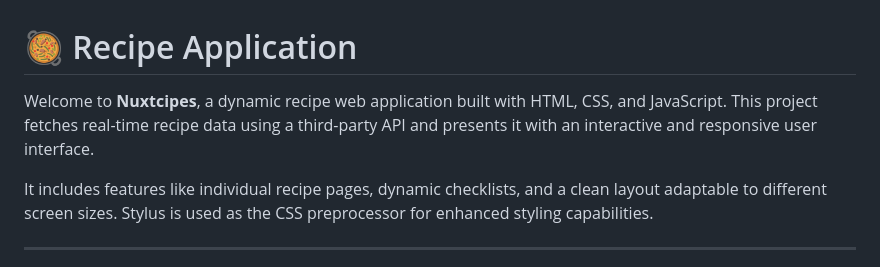
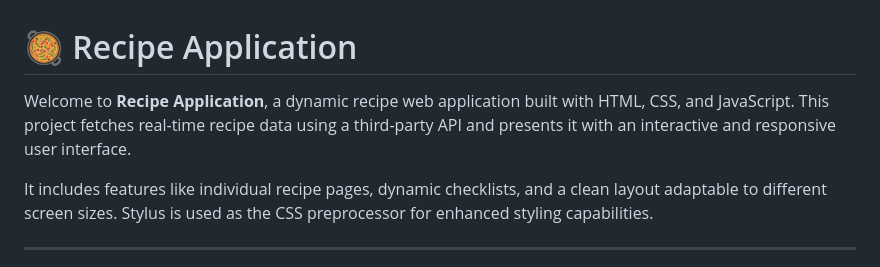
Before and after one commit to Yashi-Singh-9/Recipe-Application, a Markdown page: README.md, the part around the change. GitHub-like rendering.

```diff
--- a/README.md
+++ b/README.md
@@ -1,6 +1,6 @@
 # 🥘 Recipe Application
 
-Welcome to **Nuxtcipes**, a dynamic recipe web application built with HTML, CSS, and JavaScript. This project fetches real-time recipe data using a third-party API and presents it with an interactive and responsive user interface.
+Welcome to **Recipe Application**, a dynamic recipe web application built with HTML, CSS, and JavaScript. This project fetches real-time recipe data using a third-party API and presents it with an interactive and responsive user interface.
 
 It includes features like individual recipe pages, dynamic checklists, and a clean layout adaptable to different screen sizes. Stylus is used as the CSS preprocessor for enhanced styling capabilities.
 
```
